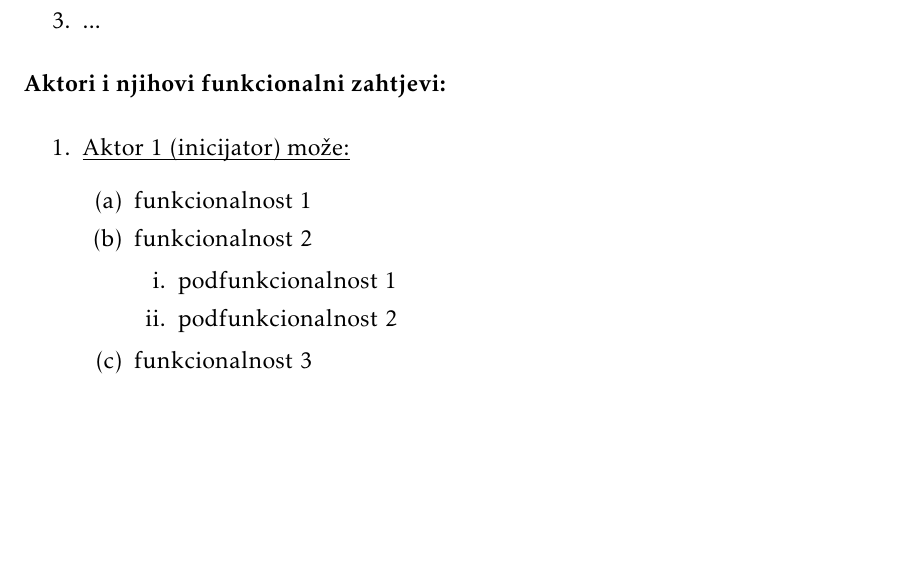
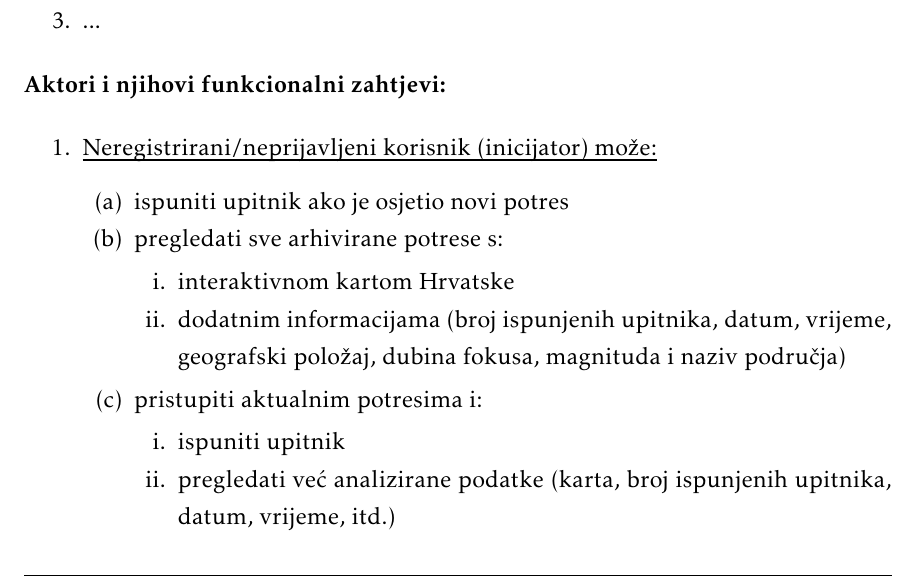
Before and after one commit to Zeko369/tectonichr, a LaTeX document (Dokumentacija/PROGI_ProjektnaDokumentacija.tex, which reads Dokumentacija/Specifikacija_programske_potpore.tex): part of page 10 of 30 before the commit and part of page 10 of 31 after it, cut so that both start at the same text, the shorter picture padded with empty space. Compiled offline with pdfLaTeX.

Commit message:
Dodani funkcionalni zahtjevi anonimnog korisnika. Dodan naziv grupe u podnožju stranice.

```diff
--- a/Dokumentacija/PROGI_ProjektnaDokumentacija.tex
+++ b/Dokumentacija/PROGI_ProjektnaDokumentacija.tex
@@ -75,7 +75,7 @@
 \pagestyle{fancy}
 \lhead{Programsko inženjerstvo}
 \rhead{$<$Projektni zadatak$>$}
-\lfoot{$<$Naziv grupe$>$}
+\lfoot{$<$BitByBit$>$}
 \cfoot{stranica \thepage/\pageref{LastPage}}
 \rfoot{\today}
 \renewcommand{\headrulewidth}{0.2pt}
--- a/Dokumentacija/Specifikacija_programske_potpore.tex
+++ b/Dokumentacija/Specifikacija_programske_potpore.tex
@@ -23,19 +23,21 @@
 
 
 			\begin{packed_enum}
-				\item  \underbar{Aktor 1 (inicijator) može:}
+				\item  \underbar{Neregistrirani/neprijavljeni korisnik (inicijator) može:}
 
 				\begin{packed_enum}
 
-					\item funkcionalnost 1
-					\item funkcionalnost 2
+					\item ispuniti upitnik ako je osjetio novi potres
+					\item pregledati sve arhivirane potrese s:
 					\begin{packed_enum}
-
-						\item  podfunkcionalnost 1
-						\item  podfunkcionalnost 2
-
+						\item interaktivnom kartom Hrvatske
+						\item dodatnim informacijama (broj ispunjenih upitnika, datum, vrijeme, geografski položaj, dubina fokusa, magnituda i naziv područja)
 					\end{packed_enum}
-					\item  funkcionalnost 3
+					\item pristupiti aktualnim potresima i:
+					\begin{packed_enum}
+						\item ispuniti upitnik
+						\item pregledati već analizirane podatke (karta, broj ispunjenih upitnika, datum, vrijeme, itd.)
+					\end{packed_enum}
 
 				\end{packed_enum}
 
```
